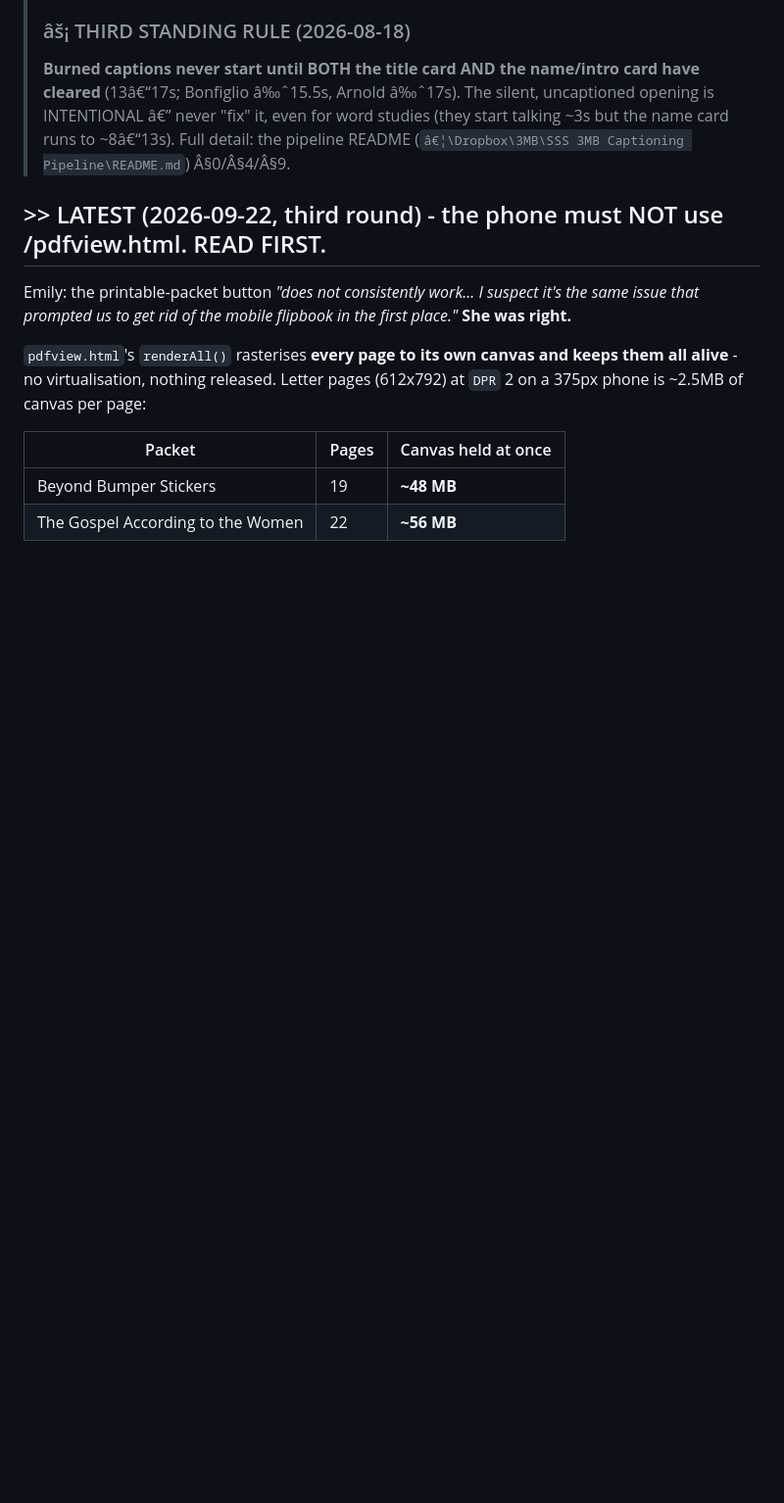
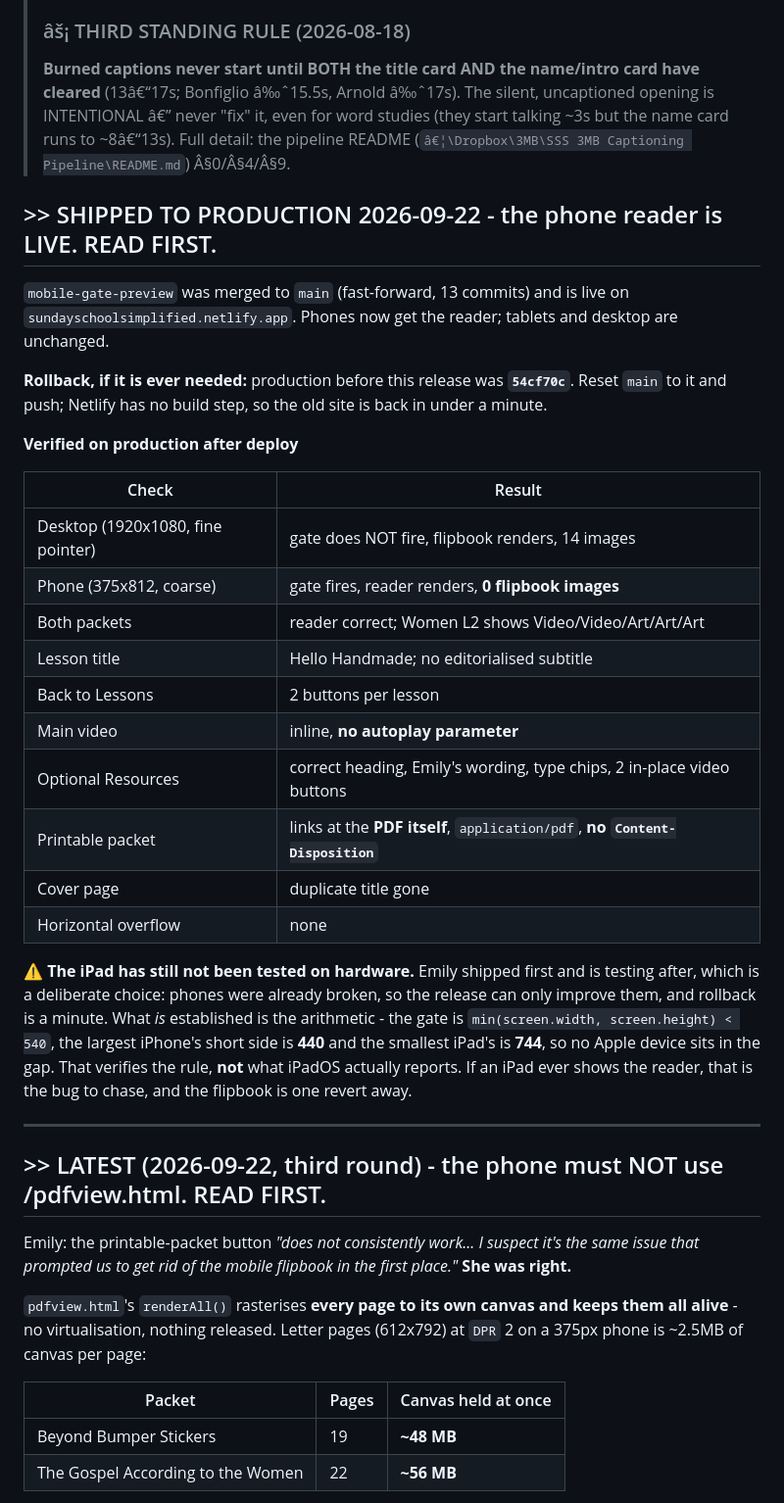
Before and after one commit to candlerfoundry/sunday_school_simplified, a Markdown page: README.md, the part around the change. Shown at 98% size. GitHub-like rendering; blank space fills up the shorter version.

Commit message:
README: phone reader shipped to production, with the post-deploy verification and the rollback SHA
Co-Authored-By: Claude Opus 5 <noreply@anthropic.com>

```diff
--- a/README.md
+++ b/README.md
@@ -39,6 +39,38 @@ for the *Sunday School Simplified* series from The Candler Foundry. One shared f
 > Bonfiglio â‰ˆ15.5s, Arnold â‰ˆ17s). The silent, uncaptioned opening is INTENTIONAL â€” never "fix" it, even
 > for word studies (they start talking ~3s but the name card runs to ~8â€“13s). Full detail: the pipeline
 > README (`â€¦\Dropbox\3MB\SSS 3MB Captioning Pipeline\README.md`) Â§0/Â§4/Â§9.
+
+## >> SHIPPED TO PRODUCTION 2026-09-22 - the phone reader is LIVE. READ FIRST.
+
+`mobile-gate-preview` was merged to `main` (fast-forward, 13 commits) and is live on
+`sundayschoolsimplified.netlify.app`. Phones now get the reader; tablets and desktop are unchanged.
+
+**Rollback, if it is ever needed:** production before this release was **`54cf70c`**. Reset `main`
+to it and push; Netlify has no build step, so the old site is back in under a minute.
+
+**Verified on production after deploy**
+
+| Check | Result |
+| --- | --- |
+| Desktop (1920x1080, fine pointer) | gate does NOT fire, flipbook renders, 14 images |
+| Phone (375x812, coarse) | gate fires, reader renders, **0 flipbook images** |
+| Both packets | reader correct; Women L2 shows Video/Video/Art/Art/Art |
+| Lesson title | Hello Handmade; no editorialised subtitle |
+| Back to Lessons | 2 buttons per lesson |
+| Main video | inline, **no autoplay parameter** |
+| Optional Resources | correct heading, Emily's wording, type chips, 2 in-place video buttons |
+| Printable packet | links at the **PDF itself**, `application/pdf`, **no `Content-Disposition`** |
+| Cover page | duplicate title gone |
+| Horizontal overflow | none |
+
+**⚠ The iPad has still not been tested on hardware.** Emily shipped first and is testing after, which
+is a deliberate choice: phones were already broken, so the release can only improve them, and rollback
+is a minute. What *is* established is the arithmetic - the gate is `min(screen.width, screen.height)
+< 540`, the largest iPhone's short side is **440** and the smallest iPad's is **744**, so no Apple
+device sits in the gap. That verifies the rule, **not** what iPadOS actually reports. If an iPad ever
+shows the reader, that is the bug to chase, and the flipbook is one revert away.
+
+---
 
 ## >> LATEST (2026-09-22, third round) - the phone must NOT use /pdfview.html. READ FIRST.
 
```
